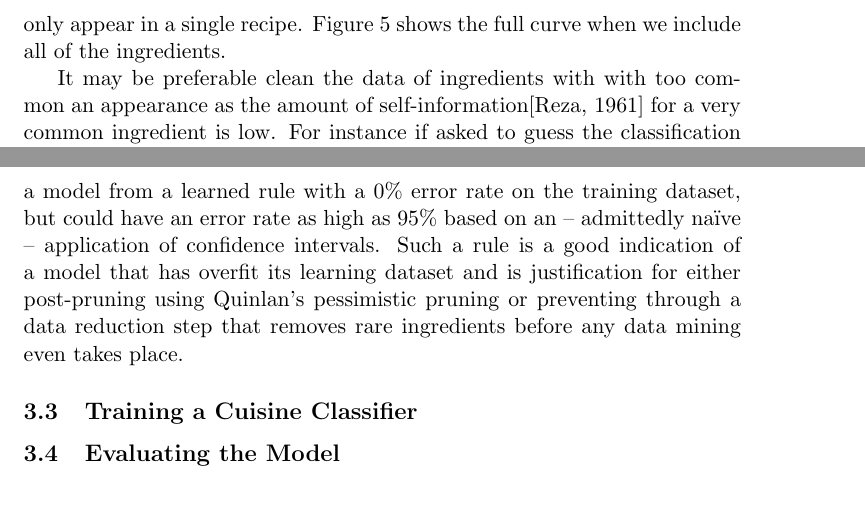
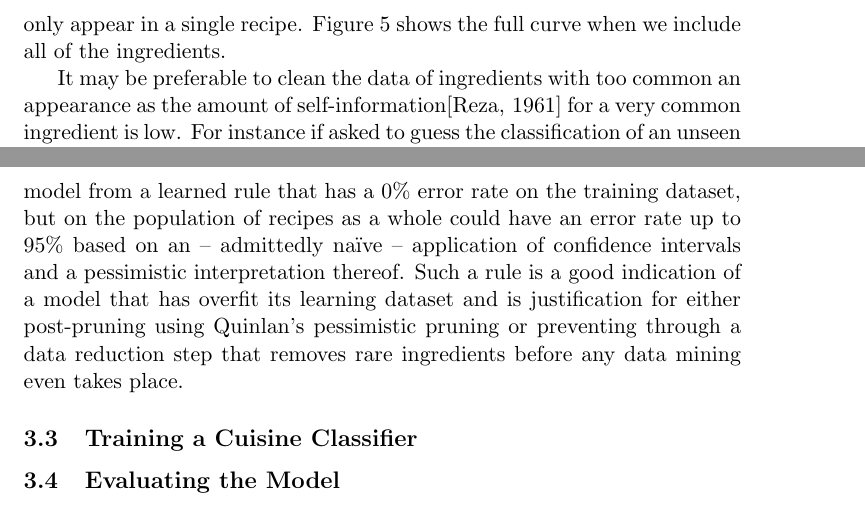
Before and after one commit to avengerpenguin/bbc-food-mining, a LaTeX document (src/tex/bbc-food-classification.tex): two parts of pages 9 and 10 of 11, joined at a grey line, cut so that both start at the same text. Compiled offline with pdfLaTeX.

Commit message:
Corrected some errors after a quick proof read of progress so far.

```diff
--- a/src/tex/bbc-food-classification.tex
+++ b/src/tex/bbc-food-classification.tex
@@ -259,8 +259,8 @@ of the recipes. In fact, 9\% of the foods only appear in a single recipe.
 Figure~\ref{ingredients-counts} shows the full curve when we include all of the
 ingredients.
 
-It may be preferable clean the data of ingredients
-with with too common an appearance as the amount of
+It may be preferable to clean the data of ingredients
+with too common an appearance as the amount of
 self-information\cite{reza1961introduction} for a very common ingredient is low. For
 instance if asked to guess the classification of an unseen recipe given only
 the information that it contains olive oil, it is clear that little information
@@ -309,9 +309,11 @@ the upper bound on likelihood of the rule being erroneous at 90\% confidence is
 actually 95\% using the Clopper-Pearson method.\cite{clopper1934use}
 
 Hopefully, it should be clear that it is probably suboptimal to build a a model from
-a learned rule with a 0\% error rate on the training dataset, but could
-have an error rate as high as 95\% based on an -- admittedly na\"ive -- application of
-confidence intervals. Such a rule is a good indication of a model that has overfit
+a learned rule that has a 0\% error rate on the training dataset, but
+on the population of recipes as a whole could
+have an error rate up to 95\% based on an -- admittedly na\"ive -- application of
+confidence intervals and a pessimistic interpretation thereof.
+Such a rule is a good indication of a model that has overfit
 its learning dataset and is justification for either post-pruning using Quinlan's
 pessimistic pruning or preventing through a data reduction step that removes rare
 ingredients before any data mining even takes place.
```
